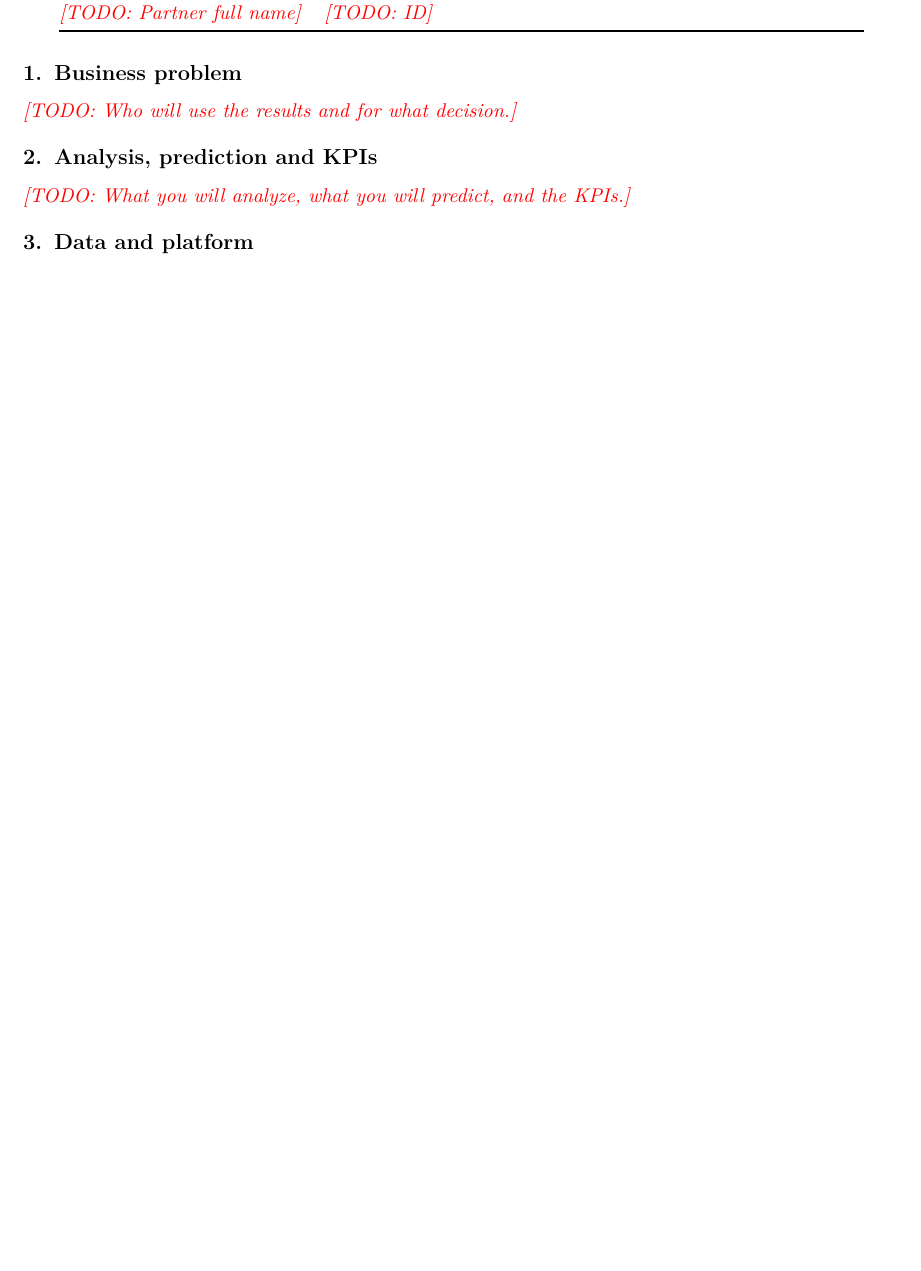
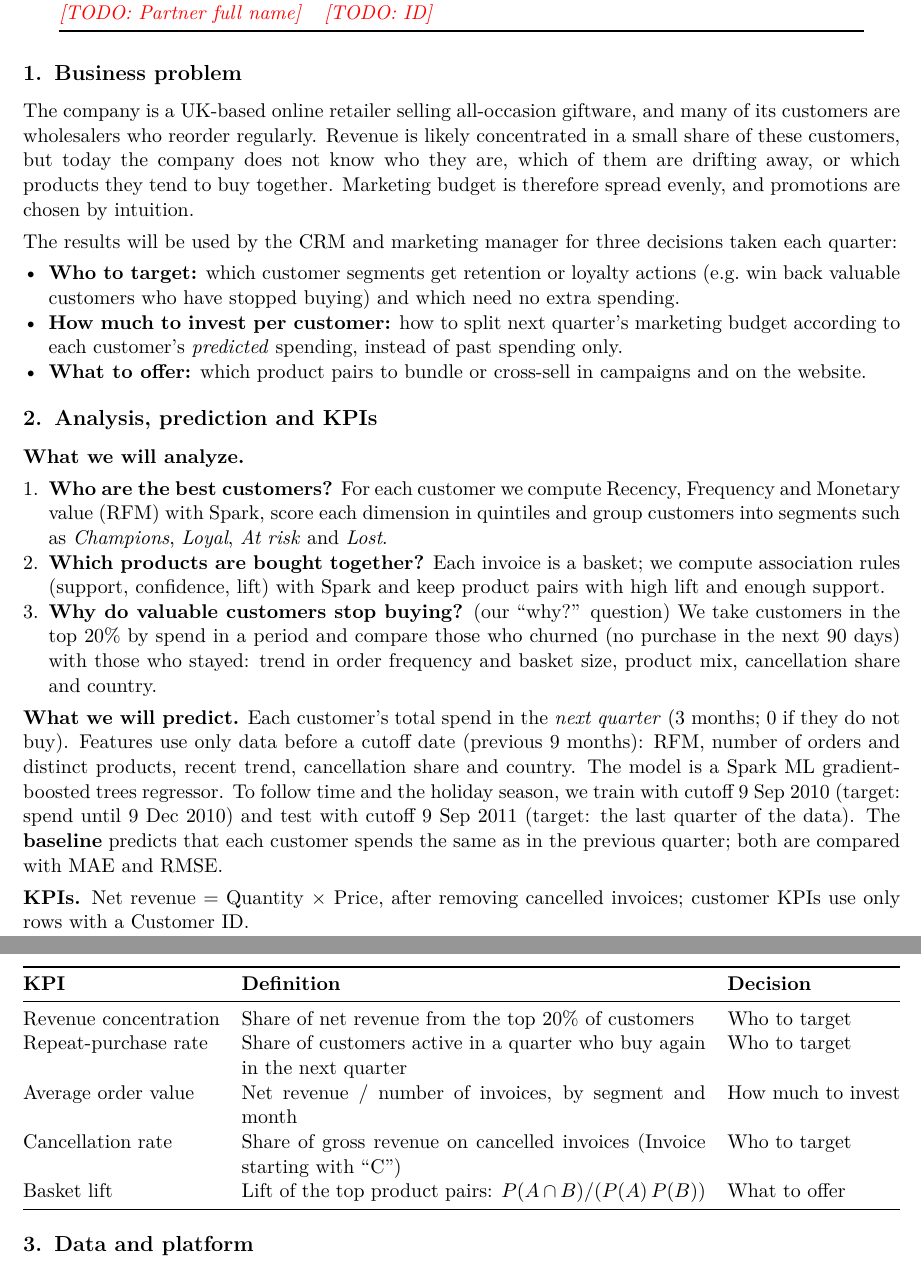
Before and after one commit to OmarMorales71/bda-retail-analytics, a LaTeX document (proposal/main.tex): part of the page before the commit and two parts of pages 1 and 2 of 2 after it, the two joined at a grey line, cut so that both start at the same text, the shorter picture padded with empty space. Compiled offline with pdfLaTeX.

Commit message:
Problem and analisys

```diff
--- a/proposal/main.tex
+++ b/proposal/main.tex
@@ -79,7 +79,19 @@
 %  - Breve contexto del negocio (tienda online de regalos) y por qué el
 %    problema es relevante.
 % =====================================================================
-\placeholder{Who will use the results and for what decision.}
+The company is a UK-based online retailer selling all-occasion giftware, and many of its customers are
+wholesalers who reorder regularly. Revenue is likely concentrated in a small share of these customers, but
+today the company does not know who they are, which of them are drifting away, or which products they tend
+to buy together. Marketing budget is therefore spread evenly, and promotions are chosen by intuition.
+
+The results will be used by the CRM and marketing manager for three decisions taken each quarter:
+\begin{itemize}
+  \item \textbf{Who to target:} which customer segments get retention or loyalty actions (e.g.\ win back
+        valuable customers who have stopped buying) and which need no extra spending.
+  \item \textbf{How much to invest per customer:} how to split next quarter's marketing budget according to
+        each customer's \emph{predicted} spending, instead of past spending only.
+  \item \textbf{What to offer:} which product pairs to bundle or cross-sell in campaigns and on the website.
+\end{itemize}
 
 % =====================================================================
 \section{Analysis, prediction and KPIs}
@@ -92,7 +104,42 @@
 %    (lo que pide el proyecto 7), con su baseline.
 %  - Los KPIs (mínimo 3 según la guía), cada uno con una definición clara.
 % =====================================================================
-\placeholder{What you will analyze, what you will predict, and the KPIs.}
+%  Decisiones del usuario: "why?" = churn de clientes valiosos; predicción =
+%  regresión con split estacional (sep--dic 2010 / sep--dic 2011); 5 KPIs
+%  (los 4 recomendados + tasa de cancelación).
+\textbf{What we will analyze.}
+\begin{enumerate}
+  \item \textbf{Who are the best customers?} For each customer we compute Recency, Frequency and Monetary
+        value (RFM) with Spark, score each dimension in quintiles and group customers into segments such
+        as \emph{Champions}, \emph{Loyal}, \emph{At risk} and \emph{Lost}.
+  \item \textbf{Which products are bought together?} Each invoice is a basket; we compute association rules
+        (support, confidence, lift) with Spark and keep product pairs with high lift and enough support.
+  \item \textbf{Why do valuable customers stop buying?} (our ``why?'' question) We take customers in the
+        top 20\% by spend in a period and compare those who churned (no purchase in the next 90 days) with
+        those who stayed: trend in order frequency and basket size, product mix, cancellation share and country.
+\end{enumerate}
+
+\textbf{What we will predict.} Each customer's total spend in the \emph{next quarter} (3 months; 0 if they do
+not buy). Features use only data before a cutoff date (previous 9 months): RFM, number of orders and distinct
+products, recent trend, cancellation share and country. The model is a Spark ML gradient-boosted trees
+regressor. To follow time and the holiday season, we train with cutoff 9 Sep 2010 (target: spend until
+9 Dec 2010) and test with cutoff 9 Sep 2011 (target: the last quarter of the data). The \textbf{baseline}
+predicts that each customer spends the same as in the previous quarter; both are compared with MAE and RMSE.
+
+\textbf{KPIs.} Net revenue $=$ Quantity $\times$ Price, after removing cancelled invoices; customer KPIs use
+only rows with a Customer ID.
+
+\begin{tabularx}{\linewidth}{@{}lXl@{}}
+  \toprule
+  \textbf{KPI} & \textbf{Definition} & \textbf{Decision} \\
+  \midrule
+  Revenue concentration & Share of net revenue from the top 20\% of customers & Who to target \\
+  Repeat-purchase rate  & Share of customers active in a quarter who buy again in the next quarter & Who to target \\
+  Average order value   & Net revenue / number of invoices, by segment and month & How much to invest \\
+  Cancellation rate     & Share of gross revenue on cancelled invoices (Invoice starting with ``C'') & Who to target \\
+  Basket lift           & Lift of the top product pairs: $P(A \cap B) / (P(A)\,P(B))$ & What to offer \\
+  \bottomrule
+\end{tabularx}
 
 % =====================================================================
 \section{Data and platform}
```
Also changed, not shown: proposal/main.pdf.
